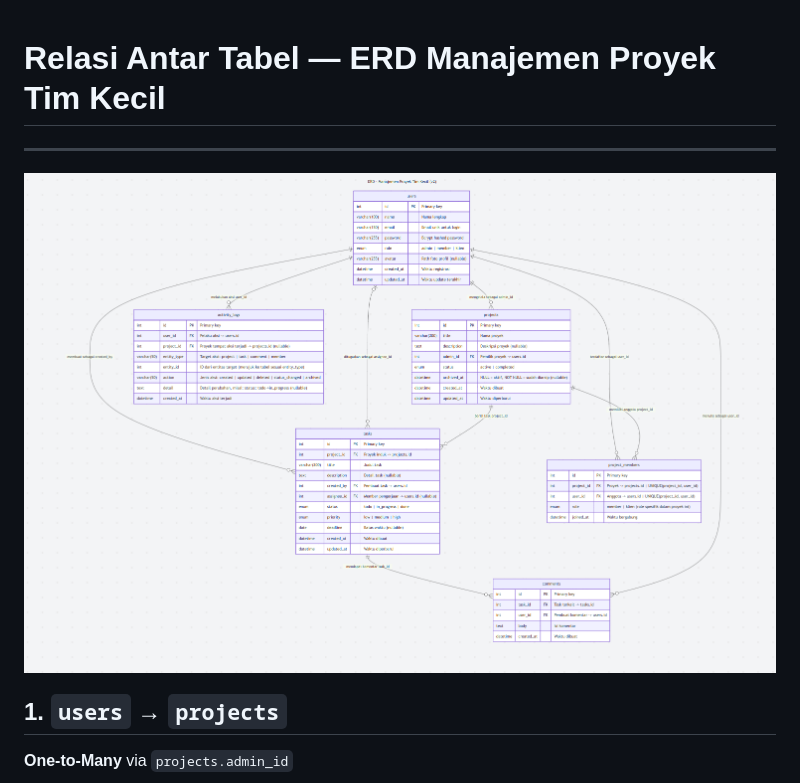
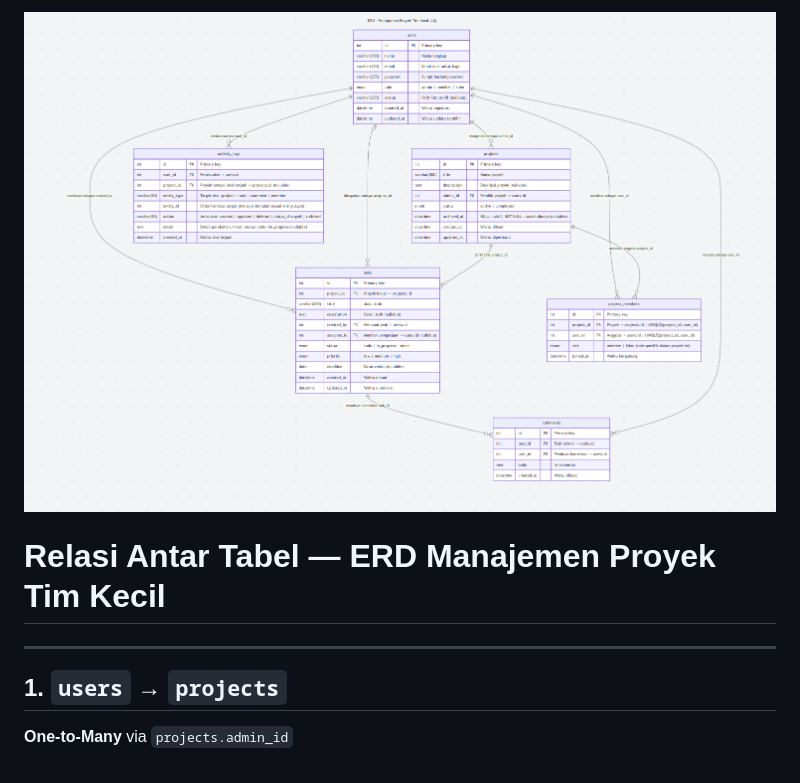
Before and after one commit to rikafaulianarahmi/TaskTracker-App-WebII-Project, a Markdown page: docs/database documentation/DATABASE.md, the part around the change. Drawn GitHub-style.

Commit message:
fix: adjust image in md

```diff
--- a/docs/database documentation/DATABASE.md
+++ b/docs/database documentation/DATABASE.md
@@ -1,8 +1,9 @@
+![ERD](erd.png)
+
 # Relasi Antar Tabel — ERD Manajemen Proyek Tim Kecil
 
 ---
 
-![ERD](erd.png)
 
 ## 1. `users` → `projects`
 
```
